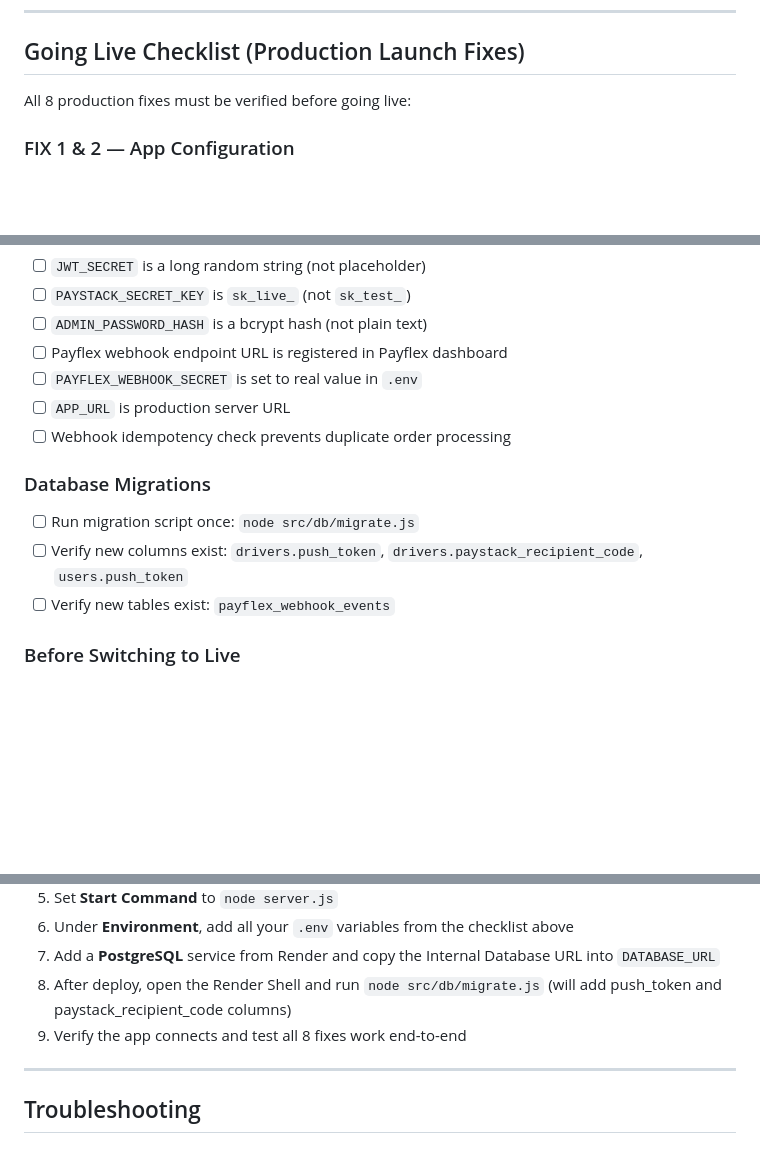
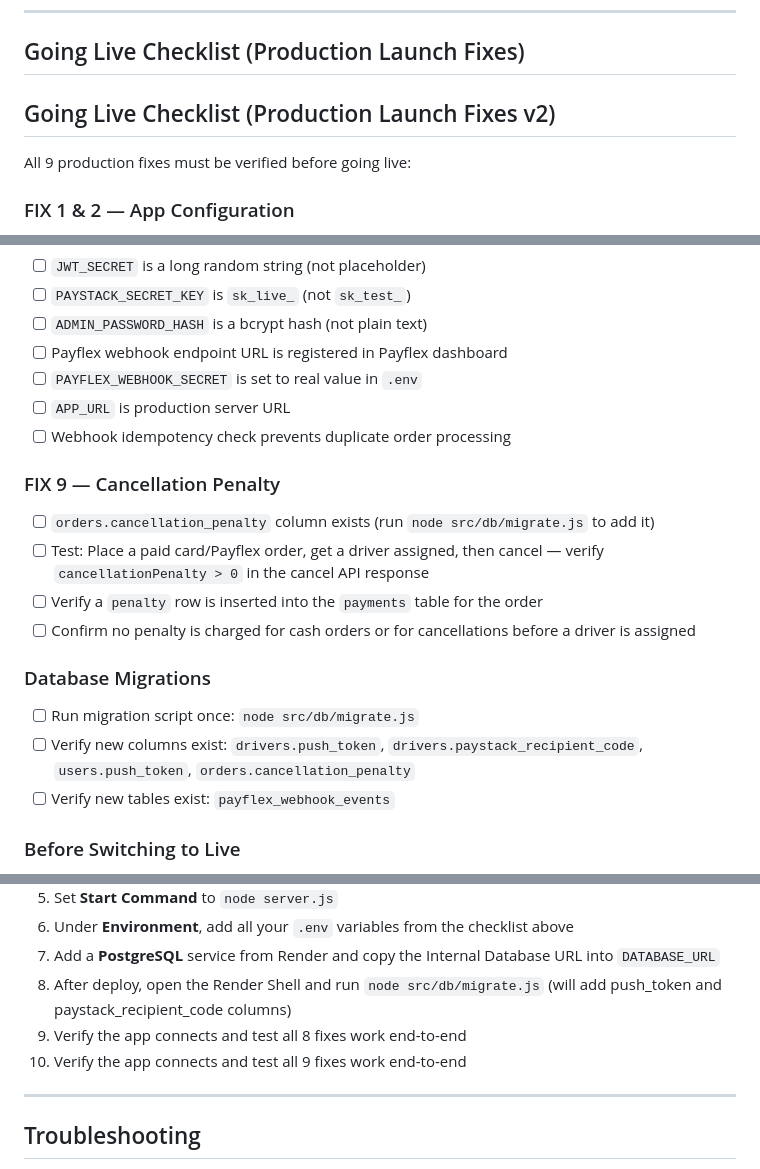
Before and after one commit to VuyoMakasana/Flash-App, a Markdown page: HOW_TO_RUN.md, 3 parts joined by grey strips. GitHub-like rendering; blank space fills up the shorter version.

```diff
--- a/HOW_TO_RUN.md
+++ b/HOW_TO_RUN.md
@@ -700,7 +700,9 @@ GOOGLE_MAPS_API_KEY=AIza...
 
 ## Going Live Checklist (Production Launch Fixes)
 
-All 8 production fixes must be verified before going live:
+## Going Live Checklist (Production Launch Fixes v2)
+
+All 9 production fixes must be verified before going live:
 
 ### FIX 1 & 2 — App Configuration
 - [ ] Both `flash-user-app/services/api.js` and `flash-driver-app/services/api.js` point to production server URL (not hardcoded 100.66.43.71)
@@ -743,9 +745,15 @@ All 8 production fixes must be verified before going live:
 - [ ] `APP_URL` is production server URL
 - [ ] Webhook idempotency check prevents duplicate order processing
 
+### FIX 9 — Cancellation Penalty
+- [ ] `orders.cancellation_penalty` column exists (run `node src/db/migrate.js` to add it)
+- [ ] Test: Place a paid card/Payflex order, get a driver assigned, then cancel — verify `cancellationPenalty > 0` in the cancel API response
+- [ ] Verify a `penalty` row is inserted into the `payments` table for the order
+- [ ] Confirm no penalty is charged for cash orders or for cancellations before a driver is assigned
+
 ### Database Migrations
 - [ ] Run migration script once: `node src/db/migrate.js`
-- [ ] Verify new columns exist: `drivers.push_token`, `drivers.paystack_recipient_code`, `users.push_token`
+- [ ] Verify new columns exist: `drivers.push_token`, `drivers.paystack_recipient_code`, `users.push_token`, `orders.cancellation_penalty`
 - [ ] Verify new tables exist: `payflex_webhook_events`
 
 ### Before Switching to Live
@@ -776,6 +784,7 @@ Render has data centers in Cape Town (af-south-1) making it fast for SA users.
 7. Add a **PostgreSQL** service from Render and copy the Internal Database URL into `DATABASE_URL`
 8. After deploy, open the Render Shell and run `node src/db/migrate.js` (will add push_token and paystack_recipient_code columns)
 9. Verify the app connects and test all 8 fixes work end-to-end
+9. Verify the app connects and test all 9 fixes work end-to-end
 
 ---
 
```
Also changed, not shown: README.md (+5 -1 lines).
